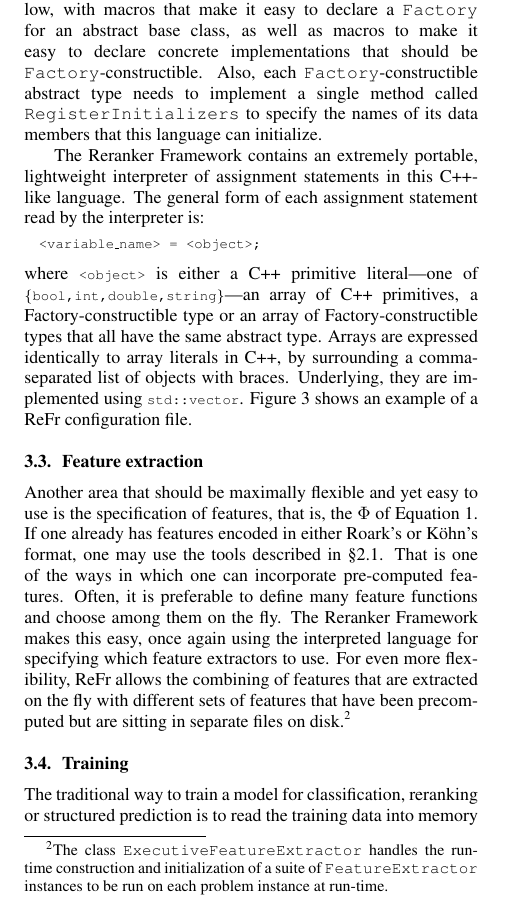
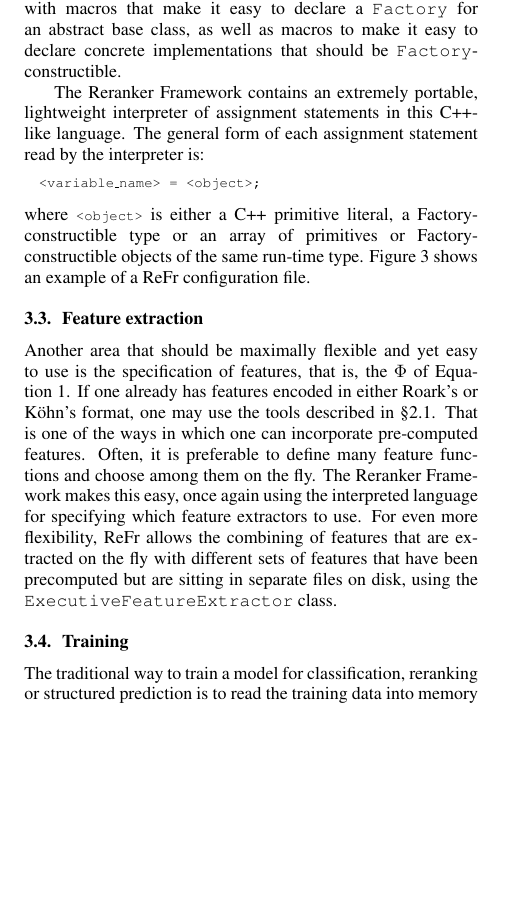
Before and after one commit to dbikel/refr.papers, a LaTeX paper (interspeech-2013/refr.tex): part of one column of page 3 of 5, cut so that both start at the same text, the shorter picture padded with empty space. Compiled offline with pdfLaTeX.

Commit message:
More edits to interpreted language section, to tighten it up further.

```diff
--- a/interspeech-2013/refr.tex
+++ b/interspeech-2013/refr.tex
@@ -645,10 +645,11 @@ While C++ does not allow dyanamic object instantiation ``for free'',
 we have kept the burden on the programmer very low, with macros that
 make it easy to declare a \texttt{Factory} for an abstract base class,
 as well as macros to make it easy to declare concrete implementations
-that should be \texttt{Factory}-constructible.  Also, each
-\texttt{Factory}-constructible abstract type needs to implement a
-single method called \texttt{RegisterInitializers} to specify the
-names of its data members that this language can initialize.
+that should be \texttt{Factory}-constructible.
+%Also, each
+%\texttt{Factory}-constructible abstract type needs to implement a
+%single method called \texttt{RegisterInitializers} to specify the
+%names of its data members that this language can initialize.
 
 
 The Reranker Framework contains an extremely portable, lightweight
@@ -658,10 +659,8 @@ general form of each assignment statement read by the interpreter is:
 <variable\_name> = <object>;
 \end{lyxcode}
 \normalsize
-where \inlinecode{<object>} is either a C++ primitive literal---one of
-\inlinecode{\{bool,int,double,string\}}---an array of C++ primitives, a
-Factory-constructible type or an array of Factory-constructible types
-that all have the same abstract type.  Arrays are expressed identically to array literals in C++, by surrounding a comma-separated list of objects with braces.  Underlying, they are implemented using \inlinecode{std::vector}. Figure \ref{fig:interpreter-config} shows an example of a ReFr configuration file.
+where \inlinecode{<object>} is either a C++ primitive literal, a
+Factory-constructible type or an array of primitives or Factory-constructible objects of the same run-time type. Figure \ref{fig:interpreter-config} shows an example of a ReFr configuration file.
 
 
 \begin{figure}
@@ -800,10 +799,7 @@ Framework makes this easy, once again using the interpreted language
 for specifying which feature extractors to use.
 For even more flexibility, ReFr allows the combining of features that
 are extracted on the fly with different sets of features that have
-been precomputed but are sitting in separate files on disk.%
-\footnote{The class \texttt{ExecutiveFeatureExtractor} handles the run-time
-construction and initialization of a suite of \texttt{FeatureExtractor}\emph{
-}instances to be run on each problem instance at run-time.}
+been precomputed but are sitting in separate files on disk, using the \texttt{ExecutiveFeatureExtractor} class.
 %It uses an internal \texttt{Factory} instance to accomplish this.
 
 
```
